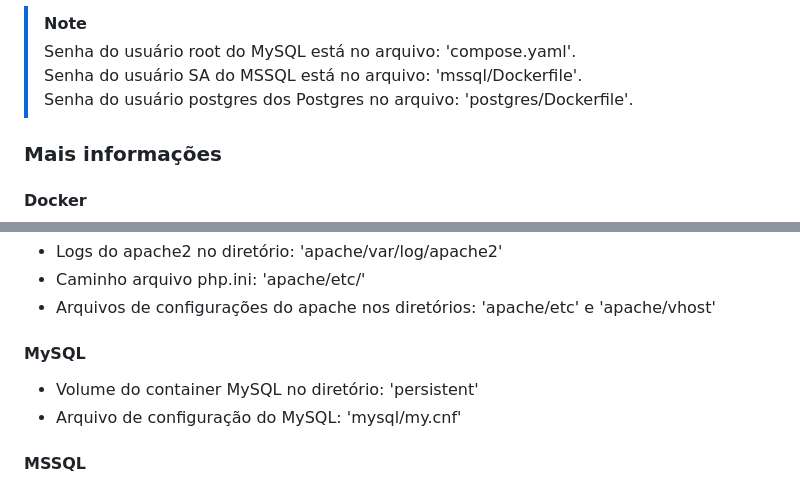
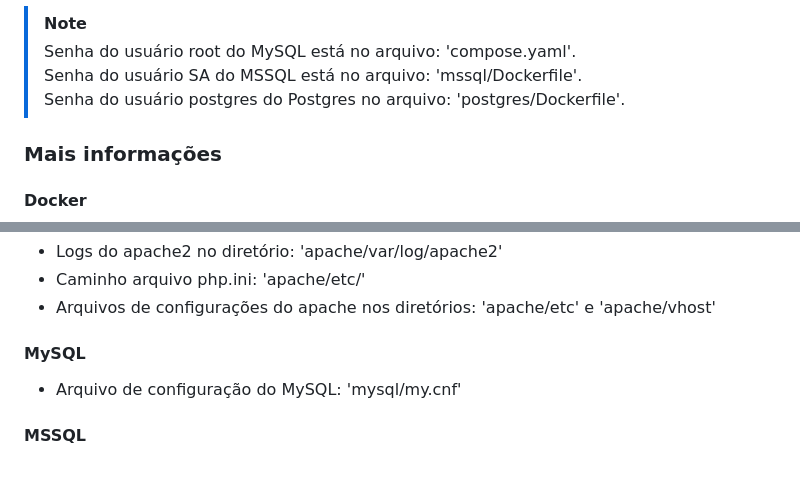
Before and after one commit to lpaulopds/sql, a Markdown page: README.md, 2 parts joined by grey strips. Rendered like a GitHub page.

Commit message:
Update documentação.

```diff
--- a/README.md
+++ b/README.md
@@ -88,7 +88,7 @@ psql -h localhost -U postgres
 >[!NOTE]
 >Senha do usuário root do MySQL está no arquivo: 'compose.yaml'.
 >Senha do usuário SA do MSSQL está no arquivo: 'mssql/Dockerfile'.
->Senha do usuário postgres dos Postgres no arquivo: 'postgres/Dockerfile'.
+>Senha do usuário postgres do Postgres no arquivo: 'postgres/Dockerfile'.
 
 ### **Mais informações**
 #### **Docker**
@@ -98,7 +98,6 @@ psql -h localhost -U postgres
 * Caminho arquivo php.ini: 'apache/etc/'
 * Arquivos de configurações do apache nos diretórios: 'apache/etc' e 'apache/vhost'
 #### **MySQL**
-* Volume do container MySQL no diretório: 'persistent'
 * Arquivo de configuração do MySQL: 'mysql/my.cnf'
 #### **MSSQL**
 * Iniciando com containers SQL Server
```
